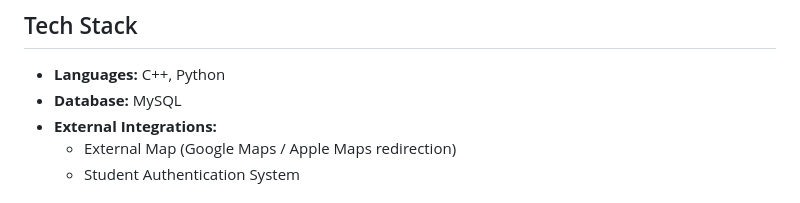
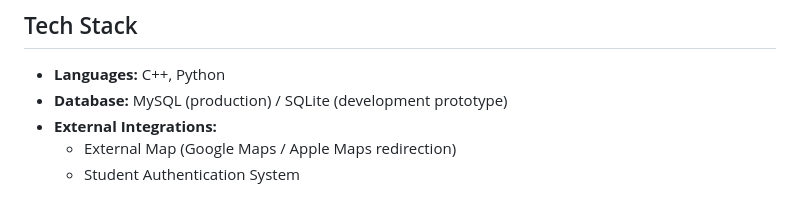
Before and after one commit to ksolber/CEN3031-Project, a Markdown page: README.md, the part around the change. Rendered like a GitHub page.

Commit message:
docs: clarify database stack in README

```diff
--- a/README.md
+++ b/README.md
@@ -16,7 +16,7 @@ For students who need a fast and trustworthy way to find food assistance. Gators
 ## Tech Stack
 
 - **Languages:** C++, Python
-- **Database:** MySQL
+- **Database:** MySQL (production) / SQLite (development prototype)
 - **External Integrations:**
   - External Map (Google Maps / Apple Maps redirection)
   - Student Authentication System
```
